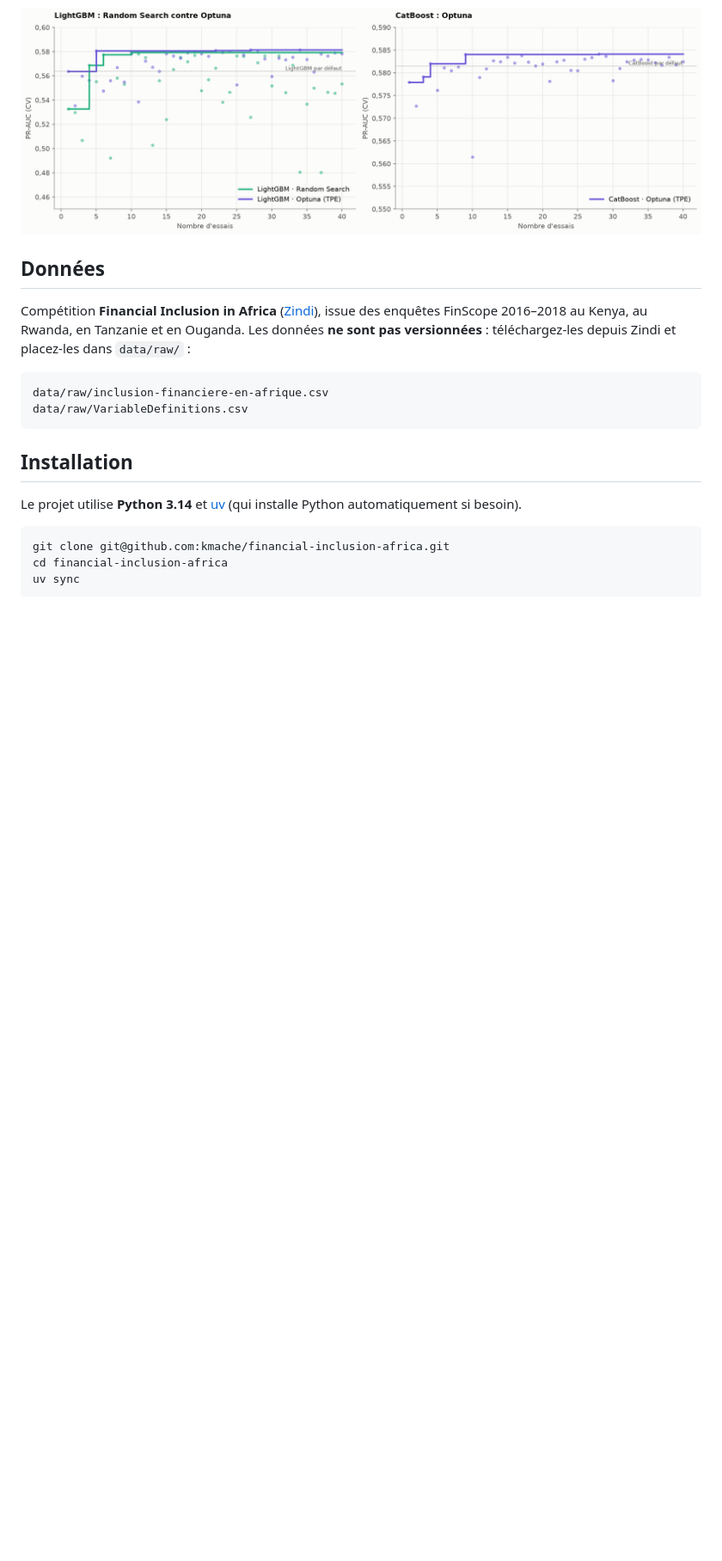
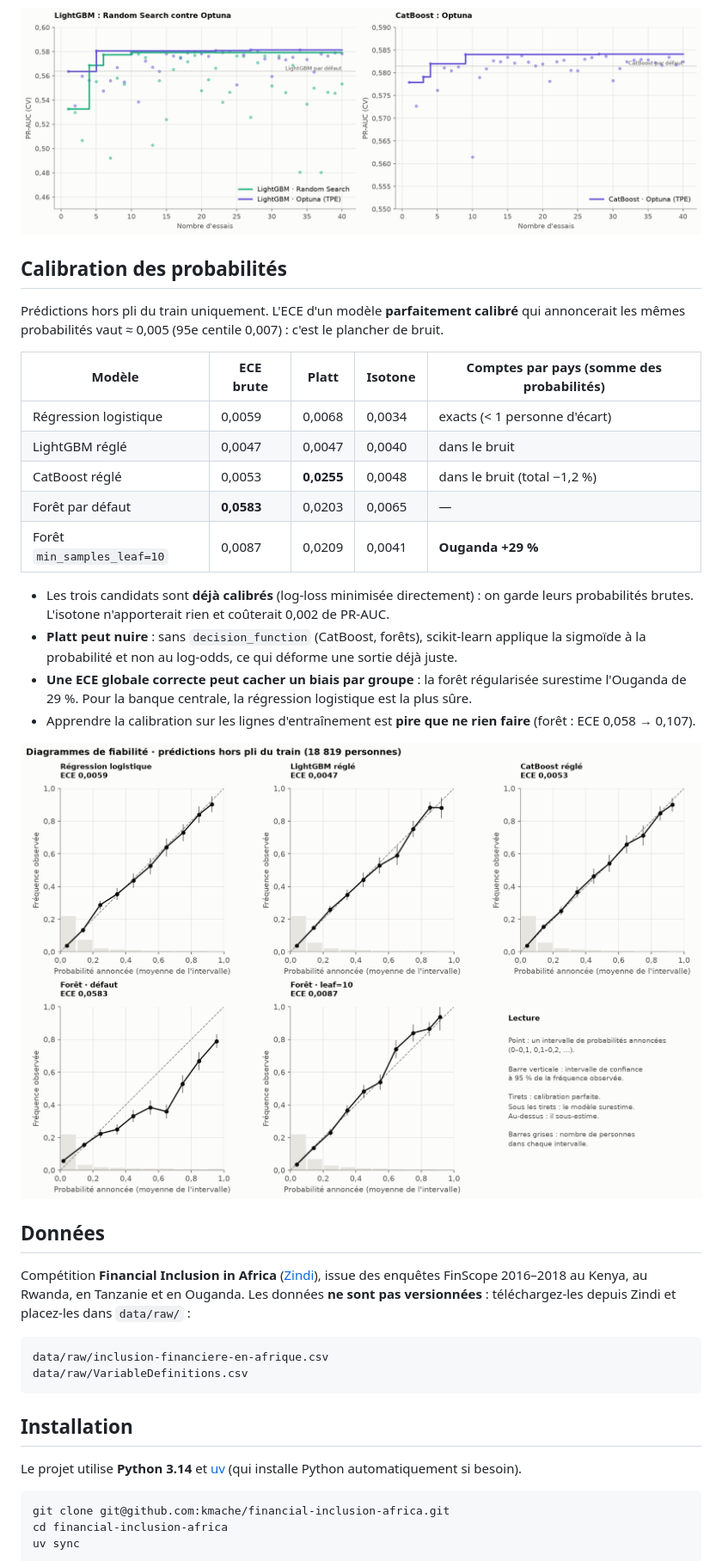
Before and after one commit to kmache/financial-inclusion-africa, a Markdown page: README.md, the part around one of its changes. Shown at 86% size. Drawn GitHub-style; pictures changed too: reports/figures/08_diagrammes_fiabilite.png (added); blank space fills up the shorter version.

```diff
--- a/README.md
+++ b/README.md
@@ -181,6 +182,30 @@ row, res = evaluate_cv(logreg, X_train, y_train)     # même objet CV (Stratifie
 
 ![Meilleur score après n essais](reports/figures/07_historique_recherche.png)
 
+## Calibration des probabilités
+
+Prédictions hors pli du train uniquement. L'ECE d'un modèle **parfaitement calibré** qui annoncerait
+les mêmes probabilités vaut ≈ 0,005 (95e centile 0,007) : c'est le plancher de bruit.
+
+| Modèle | ECE brute | Platt | Isotone | Comptes par pays (somme des probabilités) |
+|---|---|---|---|---|
+| Régression logistique | 0,0059 | 0,0068 | 0,0034 | exacts (< 1 personne d'écart) |
+| LightGBM réglé | 0,0047 | 0,0047 | 0,0040 | dans le bruit |
+| CatBoost réglé | 0,0053 | **0,0255** | 0,0048 | dans le bruit (total −1,2 %) |
+| Forêt par défaut | **0,0583** | 0,0203 | 0,0065 | — |
+| Forêt `min_samples_leaf=10` | 0,0087 | 0,0209 | 0,0041 | **Ouganda +29 %** |
+
+- Les trois candidats sont **déjà calibrés** (log-loss minimisée directement) : on garde leurs
+  probabilités brutes. L'isotone n'apporterait rien et coûterait 0,002 de PR-AUC.
+- **Platt peut nuire** : sans `decision_function` (CatBoost, forêts), scikit-learn applique la
+  sigmoïde à la probabilité et non au log-odds, ce qui déforme une sortie déjà juste.
+- **Une ECE globale correcte peut cacher un biais par groupe** : la forêt régularisée surestime
+  l'Ouganda de 29 %. Pour la banque centrale, la régression logistique est la plus sûre.
+- Apprendre la calibration sur les lignes d'entraînement est **pire que ne rien faire** (forêt :
+  ECE 0,058 → 0,107).
+
+![Diagrammes de fiabilité](reports/figures/08_diagrammes_fiabilite.png)
+
 ## Données
 
 Compétition **Financial Inclusion in Africa** ([Zindi](https://zindi.africa)), issue des enquêtes
```
Also changed, not shown: other parts of README.md (+5 -4 lines), reports/figures/08_calibrateur_sur_train.png (added), reports/figures/08_comptes_par_pays.png (added), reports/figures/08_platt_isotone.png (added), 4 other files.
